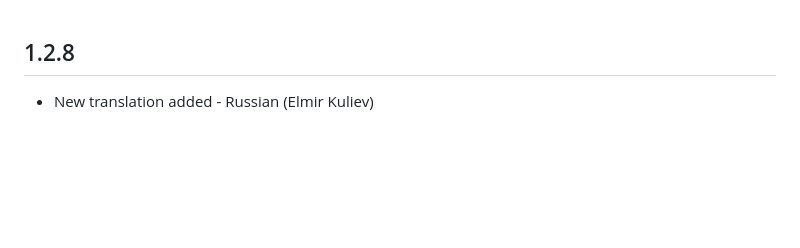
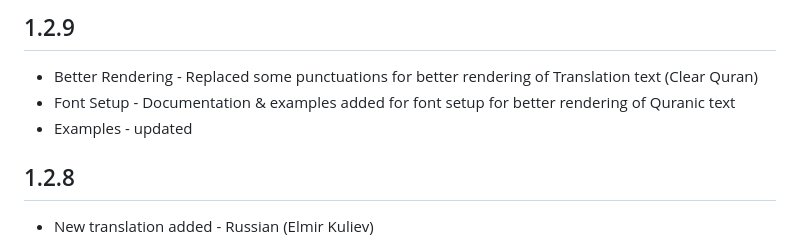
Before and after one commit to aqeelshamz/quran, a Markdown page: CHANGELOG.md, the part around the change. Drawn GitHub-style; blank space fills up the shorter version.

```diff
--- a/CHANGELOG.md
+++ b/CHANGELOG.md
@@ -1,3 +1,8 @@
+## 1.2.9
+* Better Rendering - Replaced some punctuations for better rendering of Translation text (Clear Quran)
+* Font Setup - Documentation & examples added for font setup for better rendering of Quranic text
+* Examples - updated
+
 ## 1.2.8
 * New translation added - Russian (Elmir Kuliev)
 
```
Also changed, not shown: README.md (+68 -5 lines), images/1.png, images/2.png, 8 other files.
